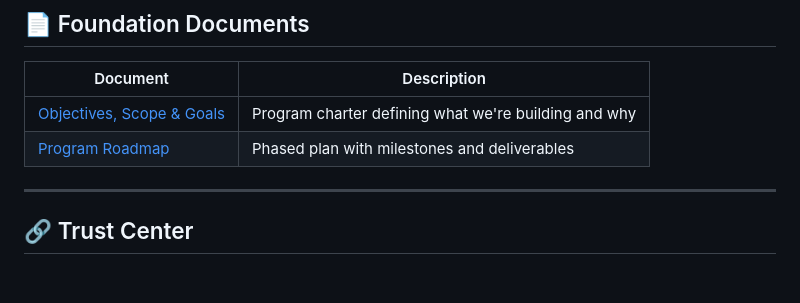
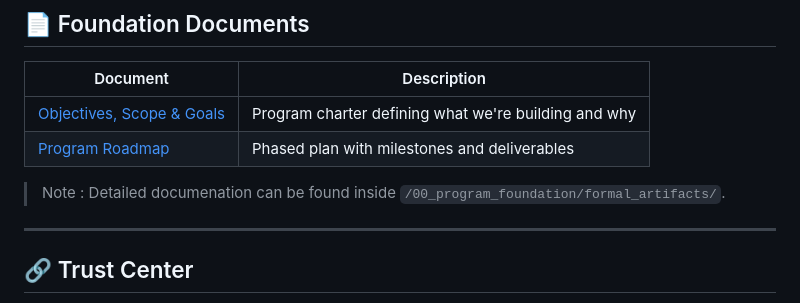
Before and after one commit to mello-io/ResolvX-GRC-Program, a Markdown page: README.md, the part around the change. GitHub-like rendering; blank space fills up the shorter version.

Commit message:
Change document links to markdown format
Updated links in Foundation Documents section from .docx to .md format.

```diff
--- a/README.md
+++ b/README.md
@@ -112,8 +112,10 @@ resolvx-grc-program/
 
 | Document | Description |
 |----------|-------------|
-| [Objectives, Scope & Goals](./00_program_foundation/objectives_scope_goals.docx) | Program charter defining what we're building and why |
-| [Program Roadmap](./00_program_foundation/program_roadmap.docx) | Phased plan with milestones and deliverables |
+| [Objectives, Scope & Goals](./00_program_foundation/objectives_scope_goals.md) | Program charter defining what we're building and why |
+| [Program Roadmap](./00_program_foundation/program_roadmap.md) | Phased plan with milestones and deliverables |
+
+> Note : Detailed documenation can be found inside ` /00_program_foundation/formal_artifacts/ `.
 
 ---
 
```
